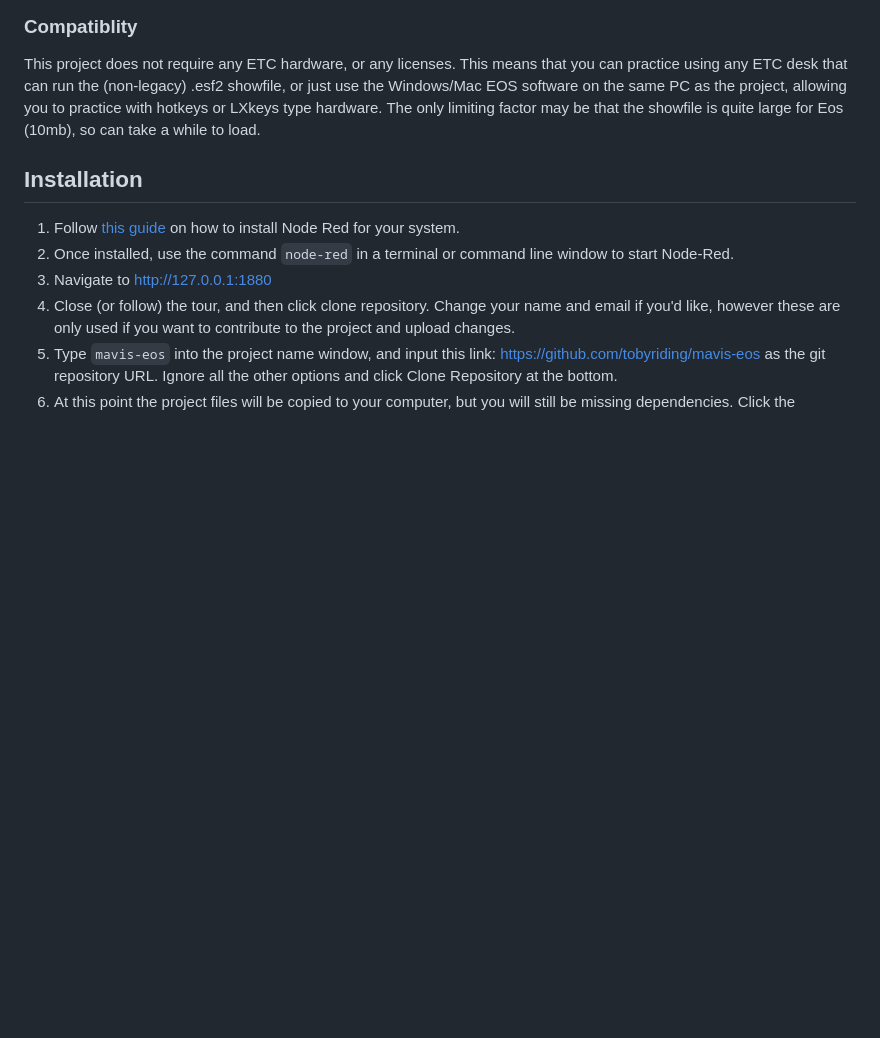
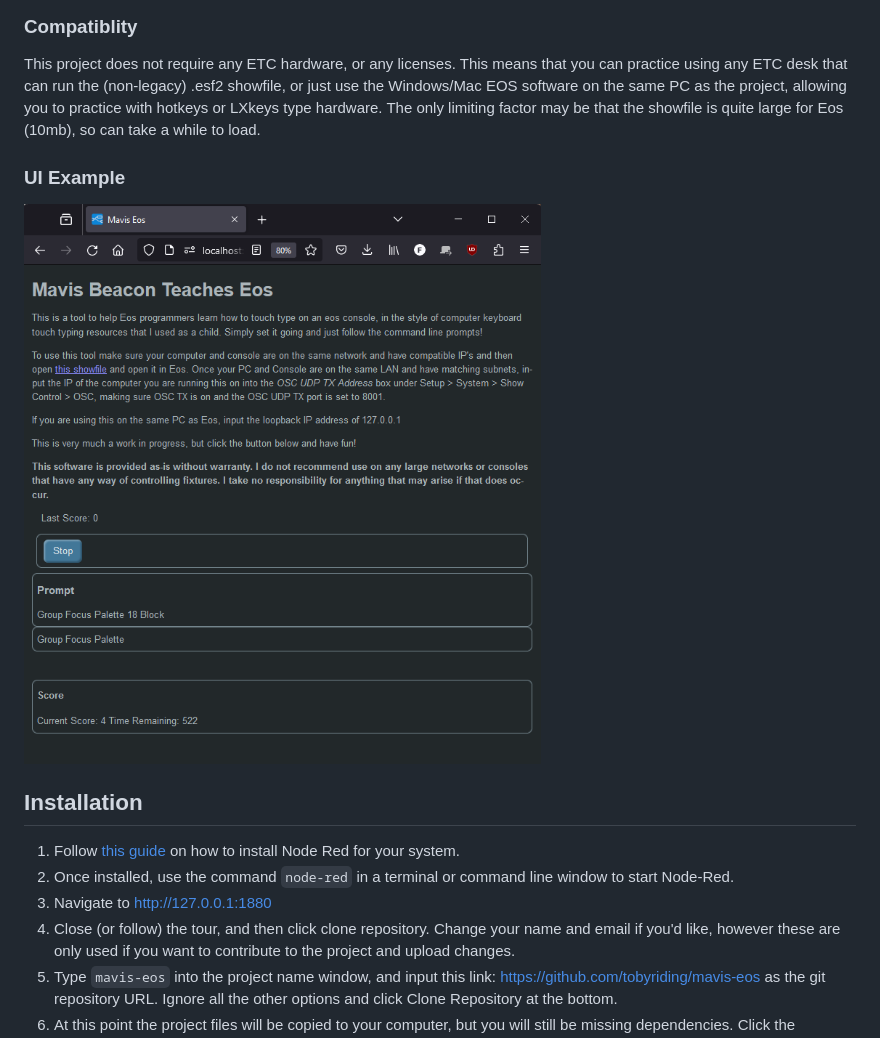
Before and after one commit to tobyriding/mavis-eos, a Markdown page: README.md, the part around the change. Drawn GitHub-style; pictures changed too: screenshot.png (added); blank space fills up the shorter version.

Commit message:
generator weights, readme

```diff
--- a/README.md
+++ b/README.md
@@ -11,7 +11,8 @@ The software generates random Eos syntax, and displays them on a local webpage f
 ### Compatiblity
 This project does not require any ETC hardware, or any licenses. This means that you can practice using any ETC desk that can run the (non-legacy) .esf2 showfile, or just use the Windows/Mac EOS software on the same PC as the project, allowing you to practice with hotkeys or LXkeys type hardware. The only limiting factor may be that the showfile is quite large for Eos (10mb), so can take a while to load.
 
-
+### UI Example
+![Screenshot](screenshot.png)
 
 ## Installation
  1. Follow [this guide](https://nodered.org/docs/getting-started/local) on how to install Node Red for your system.
```
Also changed, not shown: 1 other file.
